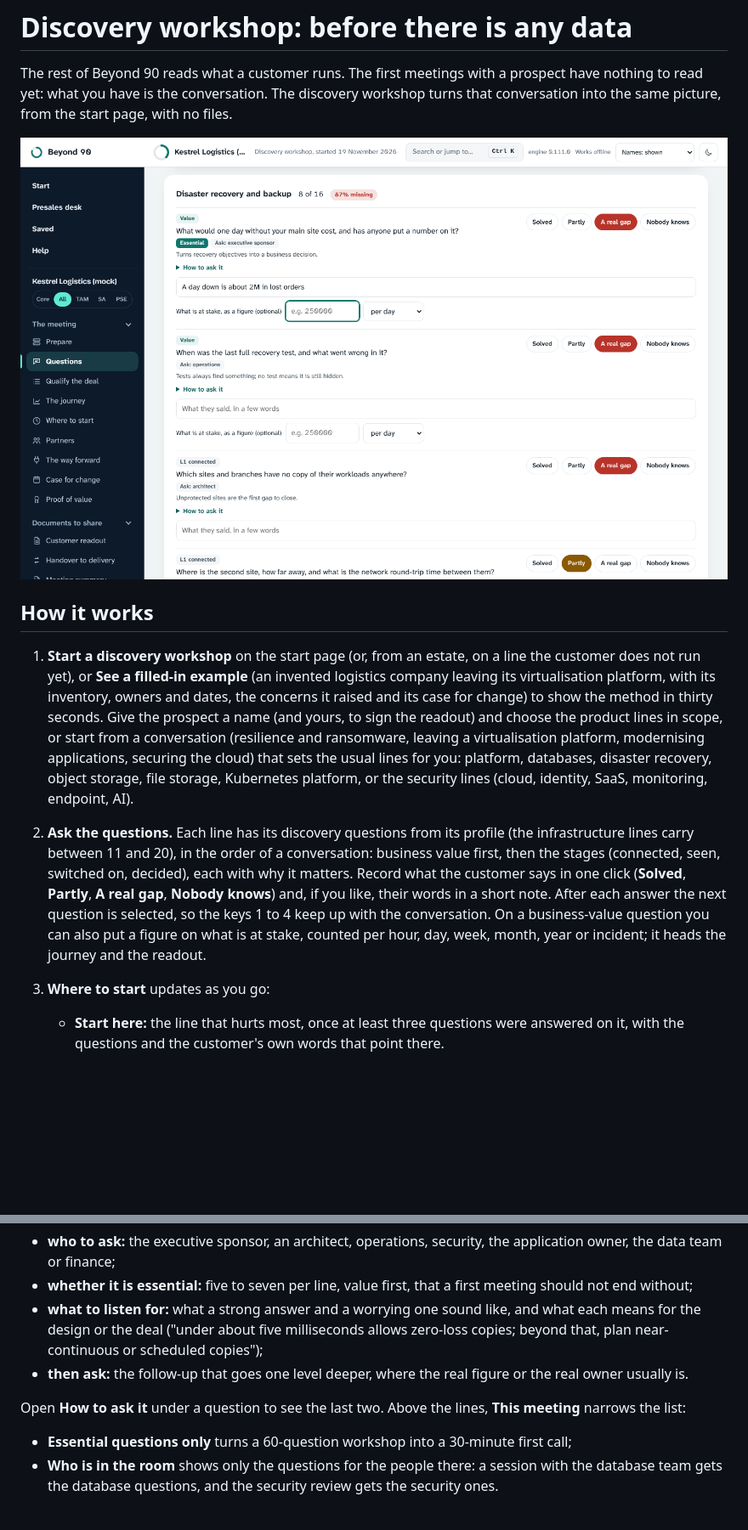
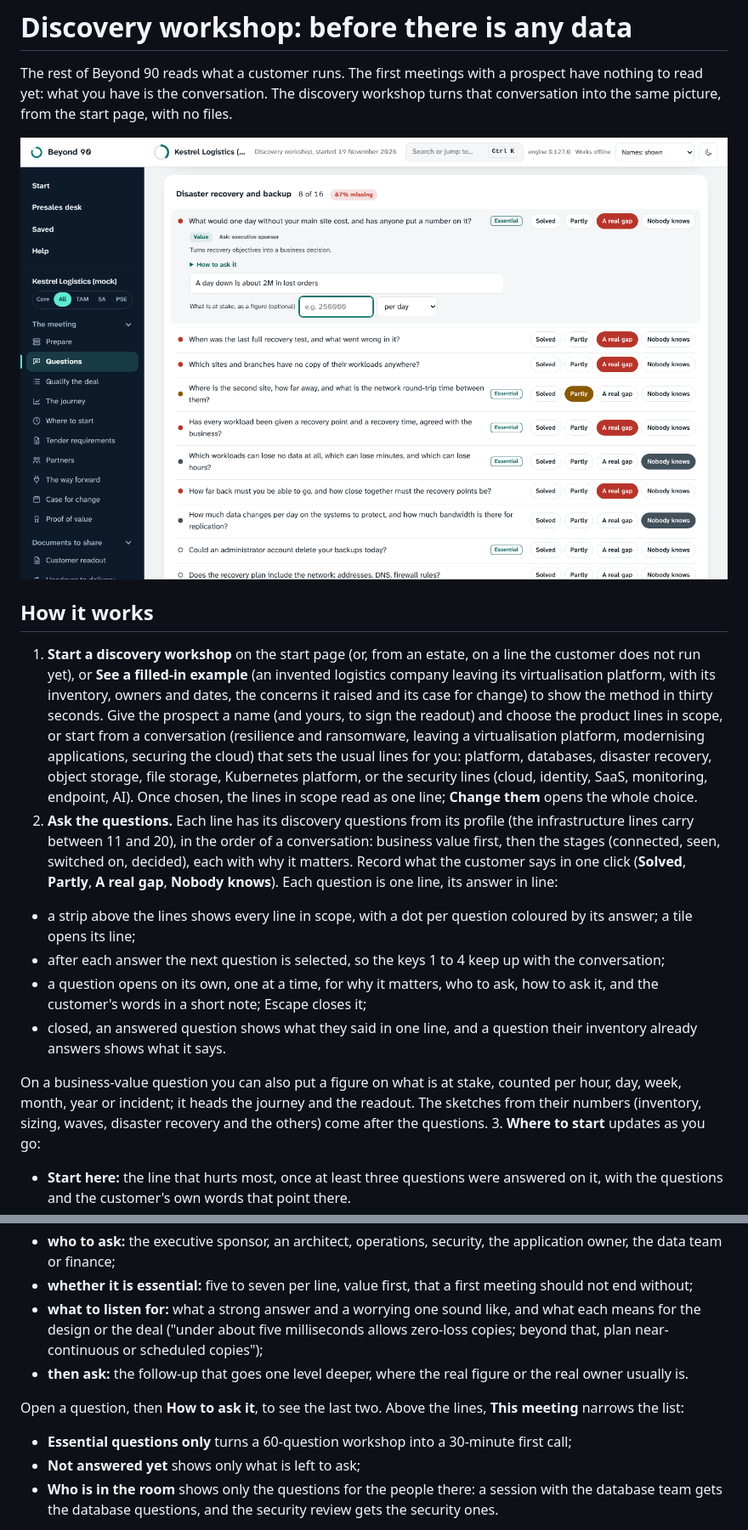
Before and after one commit to riccardomenegazzo/beyond-90, a Markdown page: docs/workshop.md, 2 parts joined by grey strips. Shown at 85% size. Rendered like a GitHub page; pictures changed too: docs/img/app-workshop.png; blank space fills up the shorter version.

```diff
--- a/docs/workshop.md
+++ b/docs/workshop.md
@@ -6,8 +6,14 @@ The rest of Beyond 90 reads what a customer runs. The first meetings with a pros
 
 ## How it works
 
-1. **Start a discovery workshop** on the start page (or, from an estate, on a line the customer does not run yet), or **See a filled-in example** (an invented logistics company leaving its virtualisation platform, with its inventory, owners and dates, the concerns it raised and its case for change) to show the method in thirty seconds. Give the prospect a name (and yours, to sign the readout) and choose the product lines in scope, or start from a conversation (resilience and ransomware, leaving a virtualisation platform, modernising applications, securing the cloud) that sets the usual lines for you: platform, databases, disaster recovery, object storage, file storage, Kubernetes platform, or the security lines (cloud, identity, SaaS, monitoring, endpoint, AI).
-2. **Ask the questions.** Each line has its discovery questions from its profile (the infrastructure lines carry between 11 and 20), in the order of a conversation: business value first, then the stages (connected, seen, switched on, decided), each with why it matters. Record what the customer says in one click (**Solved**, **Partly**, **A real gap**, **Nobody knows**) and, if you like, their words in a short note. After each answer the next question is selected, so the keys 1 to 4 keep up with the conversation. On a business-value question you can also put a figure on what is at stake, counted per hour, day, week, month, year or incident; it heads the journey and the readout.
+1. **Start a discovery workshop** on the start page (or, from an estate, on a line the customer does not run yet), or **See a filled-in example** (an invented logistics company leaving its virtualisation platform, with its inventory, owners and dates, the concerns it raised and its case for change) to show the method in thirty seconds. Give the prospect a name (and yours, to sign the readout) and choose the product lines in scope, or start from a conversation (resilience and ransomware, leaving a virtualisation platform, modernising applications, securing the cloud) that sets the usual lines for you: platform, databases, disaster recovery, object storage, file storage, Kubernetes platform, or the security lines (cloud, identity, SaaS, monitoring, endpoint, AI). Once chosen, the lines in scope read as one line; **Change them** opens the whole choice.
+2. **Ask the questions.** Each line has its discovery questions from its profile (the infrastructure lines carry between 11 and 20), in the order of a conversation: business value first, then the stages (connected, seen, switched on, decided), each with why it matters. Record what the customer says in one click (**Solved**, **Partly**, **A real gap**, **Nobody knows**). Each question is one line, its answer in line:
+- a strip above the lines shows every line in scope, with a dot per question coloured by its answer; a tile opens its line;
+- after each answer the next question is selected, so the keys 1 to 4 keep up with the conversation;
+- a question opens on its own, one at a time, for why it matters, who to ask, how to ask it, and the customer's words in a short note; Escape closes it;
+- closed, an answered question shows what they said in one line, and a question their inventory already answers shows what it says.
+
+On a business-value question you can also put a figure on what is at stake, counted per hour, day, week, month, year or incident; it heads the journey and the readout. The sketches from their numbers (inventory, sizing, waves, disaster recovery and the others) come after the questions.
 3. **Where to start** updates as you go:
    - **Start here:** the line that hurts most, once at least three questions were answered on it, with the questions and the customer's own words that point there.
    - **The map:** each line in scope filled by how much is still missing there; lines not discussed yet are dashed; dashed links show where the first line leads.
@@ -33,9 +39,10 @@ The infrastructure questions are written to be asked, not read out. Each one say
 - **what to listen for:** what a strong answer and a worrying one sound like, and what each means for the design or the deal ("under about five milliseconds allows zero-loss copies; beyond that, plan near-continuous or scheduled copies");
 - **then ask:** the follow-up that goes one level deeper, where the real figure or the real owner usually is.
 
-Open **How to ask it** under a question to see the last two. Above the lines, **This meeting** narrows the list:
+Open a question, then **How to ask it**, to see the last two. Above the lines, **This meeting** narrows the list:
 
 - **Essential questions only** turns a 60-question workshop into a 30-minute first call;
+- **Not answered yet** shows only what is left to ask;
 - **Who is in the room** shows only the questions for the people there: a session with the database team gets the database questions, and the security review gets the security ones.
 
 **Copy the question guide** or **Question guide (.md)** gives the narrowed list with who to ask, why, what to listen for and what to ask next, for the meeting or for a colleague who will run it. The questions already answered say so. **The next meeting** lists the essential questions not asked yet, and the roles that can answer what is still open.
```
Also changed, not shown: CHANGELOG.md (+12 -0 lines), SPEC.md (+1 -1 lines), docs/img/app-questions.png, 8 other files.
